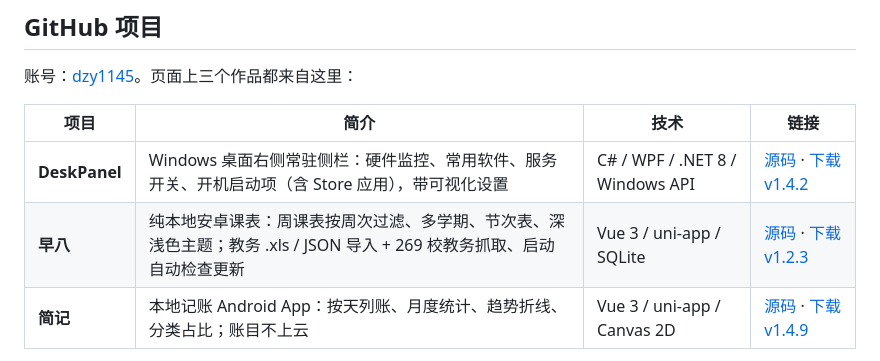
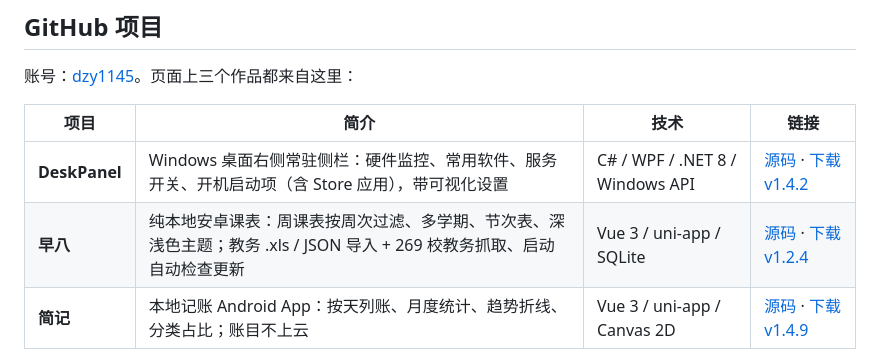
Before and after one commit to dzy1145/dzy1145.github.io, a Markdown page: README.md, the part around the change. GitHub-like rendering.

Commit message:
早八 v1.2.4（只改早八那一行）

```diff
--- a/README.md
+++ b/README.md
@@ -58,7 +58,7 @@ wdq0921/
 | 项目 | 简介 | 技术 | 链接 |
 | --- | --- | --- | --- |
 | **DeskPanel** | Windows 桌面右侧常驻侧栏：硬件监控、常用软件、服务开关、开机启动项（含 Store 应用），带可视化设置 | C# / WPF / .NET 8 / Windows API | [源码](https://github.com/dzy1145/DeskPanel) · [下载 v1.4.2](https://github.com/dzy1145/DeskPanel/releases) |
-| **早八** | 纯本地安卓课表：周课表按周次过滤、多学期、节次表、深浅色主题；教务 .xls / JSON 导入 + 269 校教务抓取、启动自动检查更新 | Vue 3 / uni-app / SQLite | [源码](https://github.com/dzy1145/zaoba) · [下载 v1.2.3](https://github.com/dzy1145/zaoba/releases) |
+| **早八** | 纯本地安卓课表：周课表按周次过滤、多学期、节次表、深浅色主题；教务 .xls / JSON 导入 + 269 校教务抓取、启动自动检查更新 | Vue 3 / uni-app / SQLite | [源码](https://github.com/dzy1145/zaoba) · [下载 v1.2.4](https://github.com/dzy1145/zaoba/releases) |
 | **简记** | 本地记账 Android App：按天列账、月度统计、趋势折线、分类占比；账目不上云 | Vue 3 / uni-app / Canvas 2D | [源码](https://github.com/dzy1145/jianji) · [下载 v1.4.9](https://github.com/dzy1145/jianji/releases) |
 
 首屏统计也是从这三个项目推出来的：**3** 个公开项目、**2** 个平台（Windows / Android）、**0** 个云端依赖。
```
